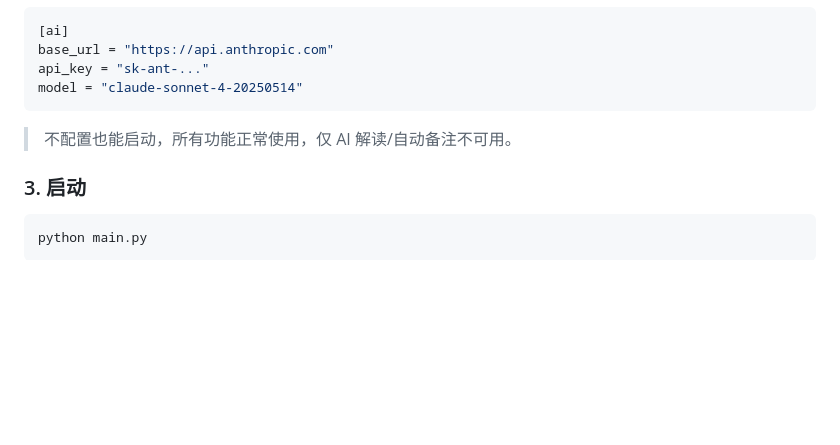
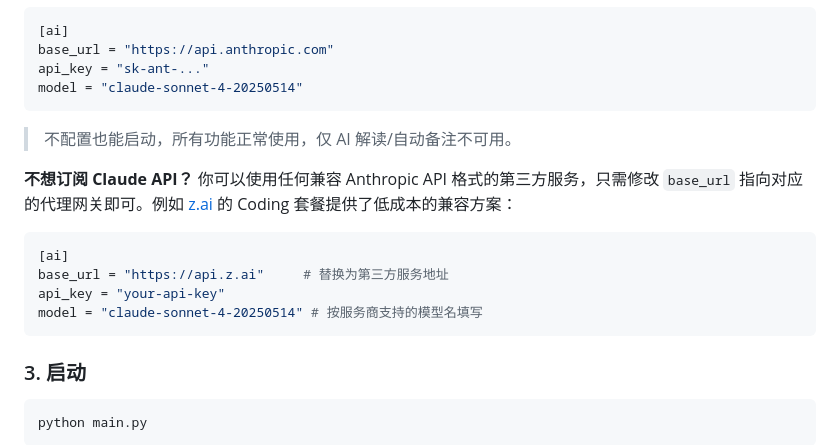
Before and after one commit to mmletgo/codereader, a Markdown page: README.md, the part around the change. GitHub-like rendering; blank space fills up the shorter version.

Commit message:
README：补充说明支持第三方兼容API服务（如z.ai）替代Claude订阅
Co-Authored-By: Claude Opus 4.6 <noreply@anthropic.com>

````diff
--- a/README.md
+++ b/README.md
@@ -144,6 +144,15 @@ model = "claude-sonnet-4-20250514"
 
 > 不配置也能启动，所有功能正常使用，仅 AI 解读/自动备注不可用。
 
+**不想订阅 Claude API？** 你可以使用任何兼容 Anthropic API 格式的第三方服务，只需修改 `base_url` 指向对应的代理网关即可。例如 [z.ai](https://z.ai) 的 Coding 套餐提供了低成本的兼容方案：
+
+```toml
+[ai]
+base_url = "https://api.z.ai"     # 替换为第三方服务地址
+api_key = "your-api-key"
+model = "claude-sonnet-4-20250514" # 按服务商支持的模型名填写
+```
+
 ### 3. 启动
 
 ```bash
````
